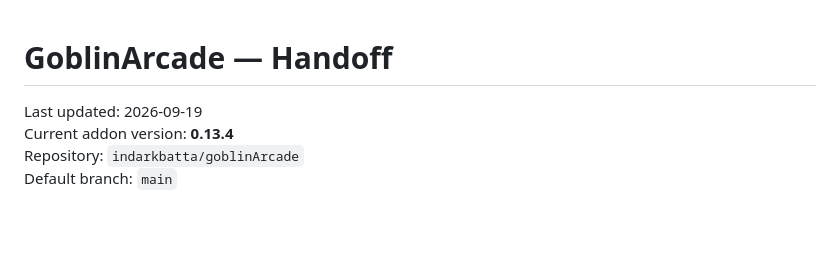
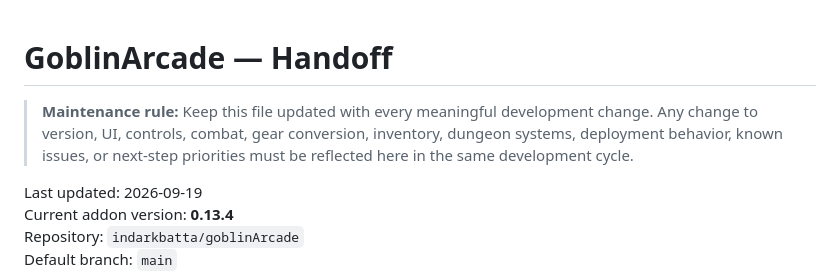
Before and after one commit to indarkbatta/goblinArcade, a Markdown page: HANDOFF.md, the part around the change. Rendered like a GitHub page; blank space fills up the shorter version.

Commit message:
Require handoff to stay current

```diff
--- a/HANDOFF.md
+++ b/HANDOFF.md
@@ -1,4 +1,6 @@
 # GoblinArcade — Handoff
+
+> **Maintenance rule:** Keep this file updated with every meaningful development change. Any change to version, UI, controls, combat, gear conversion, inventory, dungeon systems, deployment behavior, known issues, or next-step priorities must be reflected here in the same development cycle.
 
 Last updated: 2026-09-19
 Current addon version: **0.13.4**
```
